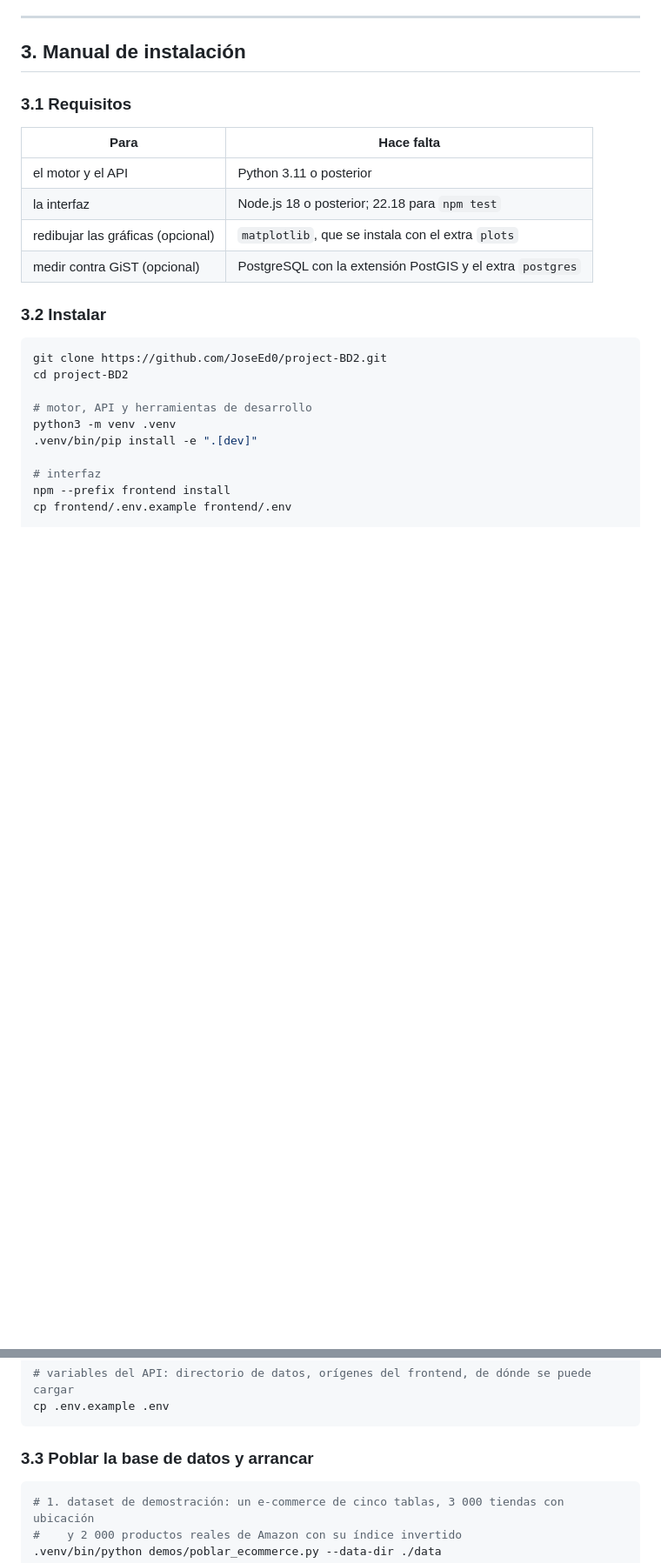
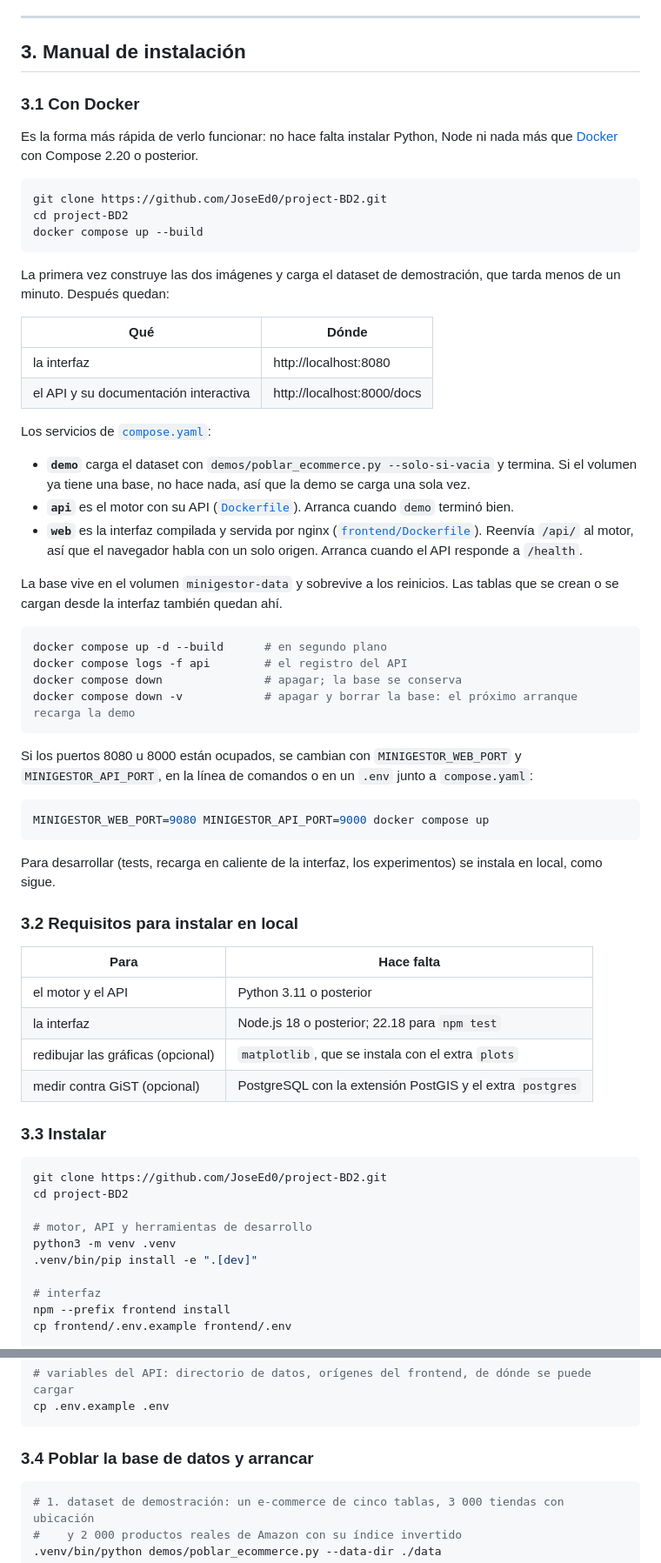
Before and after one commit to JoseEd0/project-BD2, a Markdown page: README.md, 2 parts joined by grey strips. Shown at 87% size. Rendered like a GitHub page; blank space fills up the shorter version.

Commit message:
docs(readme): document running the app with docker compose

````diff
--- a/README.md
+++ b/README.md
@@ -153,7 +156,56 @@ con excepciones del dominio, anotaciones de tipo en toda firma pública (`mypy`
 
 ## 3. Manual de instalación
 
-### 3.1 Requisitos
+### 3.1 Con Docker
+
+Es la forma más rápida de verlo funcionar: no hace falta instalar Python, Node ni nada
+más que [Docker](https://docs.docker.com/get-docker/) con Compose 2.20 o posterior.
+
+```bash
+git clone https://github.com/JoseEd0/project-BD2.git
+cd project-BD2
+docker compose up --build
+```
+
+La primera vez construye las dos imágenes y carga el dataset de demostración, que tarda
+menos de un minuto. Después quedan:
+
+| Qué | Dónde |
+|---|---|
+| la interfaz | http://localhost:8080 |
+| el API y su documentación interactiva | http://localhost:8000/docs |
+
+Los servicios de [`compose.yaml`](compose.yaml):
+
+- **`demo`** carga el dataset con `demos/poblar_ecommerce.py --solo-si-vacia` y termina. Si
+  el volumen ya tiene una base, no hace nada, así que la demo se carga una sola vez.
+- **`api`** es el motor con su API ([`Dockerfile`](Dockerfile)). Arranca cuando `demo`
+  terminó bien.
+- **`web`** es la interfaz compilada y servida por nginx
+  ([`frontend/Dockerfile`](frontend/Dockerfile)). Reenvía `/api/` al motor, así que el
+  navegador habla con un solo origen. Arranca cuando el API responde a `/health`.
+
+La base vive en el volumen `minigestor-data` y sobrevive a los reinicios. Las tablas que
+se crean o se cargan desde la interfaz también quedan ahí.
+
+```bash
+docker compose up -d --build      # en segundo plano
+docker compose logs -f api        # el registro del API
+docker compose down               # apagar; la base se conserva
+docker compose down -v            # apagar y borrar la base: el próximo arranque recarga la demo
+```
+
+Si los puertos 8080 u 8000 están ocupados, se cambian con `MINIGESTOR_WEB_PORT` y
+`MINIGESTOR_API_PORT`, en la línea de comandos o en un `.env` junto a `compose.yaml`:
+
+```bash
+MINIGESTOR_WEB_PORT=9080 MINIGESTOR_API_PORT=9000 docker compose up
+```
+
+Para desarrollar (tests, recarga en caliente de la interfaz, los experimentos) se instala
+en local, como sigue.
+
+### 3.2 Requisitos para instalar en local
 
 | Para | Hace falta |
 |---|---|
@@ -162,7 +214,7 @@ con excepciones del dominio, anotaciones de tipo en toda firma pública (`mypy`
 | redibujar las gráficas (opcional) | `matplotlib`, que se instala con el extra `plots` |
 | medir contra GiST (opcional) | PostgreSQL con la extensión PostGIS y el extra `postgres` |
 
-### 3.2 Instalar
+### 3.3 Instalar
 
 ```bash
 git clone https://github.com/JoseEd0/project-BD2.git
@@ -180,7 +232,7 @@ cp frontend/.env.example frontend/.env
 cp .env.example .env
 ```
 
-### 3.3 Poblar la base de datos y arrancar
+### 3.4 Poblar la base de datos y arrancar
 
 ```bash
 # 1. dataset de demostración: un e-commerce de cinco tablas, 3 000 tiendas con ubicación
````
Also changed, not shown: other parts of README.md (+17 -6 lines).
